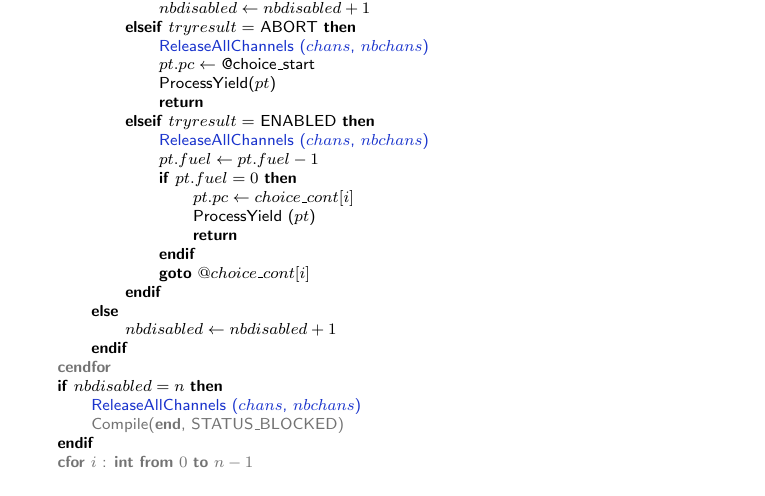
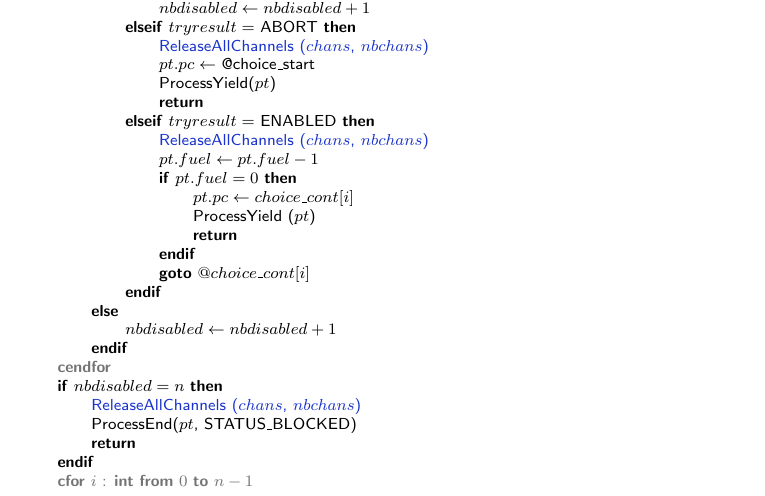
Before and after one commit to piccolo-lang/piccolo, a LaTeX document (doc/specs/picompil_specs.tex): part of page 14 of 26, cut so that both start at the same text. Compiled offline with pdfLaTeX.

Commit message:
fixed choice (processEnd)

```diff
--- a/doc/specs/picompil_specs.tex
+++ b/doc/specs/picompil_specs.tex
@@ -722,7 +722,8 @@
   \>\compiletime{\kw{cendfor}} \\
   \>\kw{if} $nbdisabled = n$ \kw{then} \\
   \>\pindent\synchro{\myref{ReleaseAllChannels}($chans$, $nbchans$)} \\
-  \>\>\compiletime{Compile(\kw{end}, STATUS\_BLOCKED)} \\
+  \>\>ProcessEnd($pt$, STATUS\_BLOCKED) \\
+  \>\>\kw{return} \\
   \>\kw{endif} \\
   \>\compiletime{\kw{cfor} $i$ : \kw{int} \kw{from} $0$ \kw{to} $n-1$} \\
   \>\pindent\kw{if} $pt.enabled[i]$ \kw{then} \\
```
